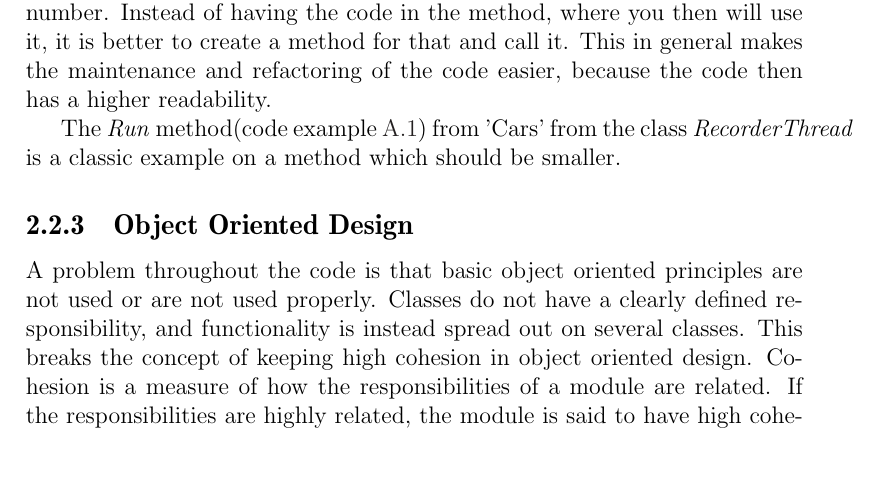
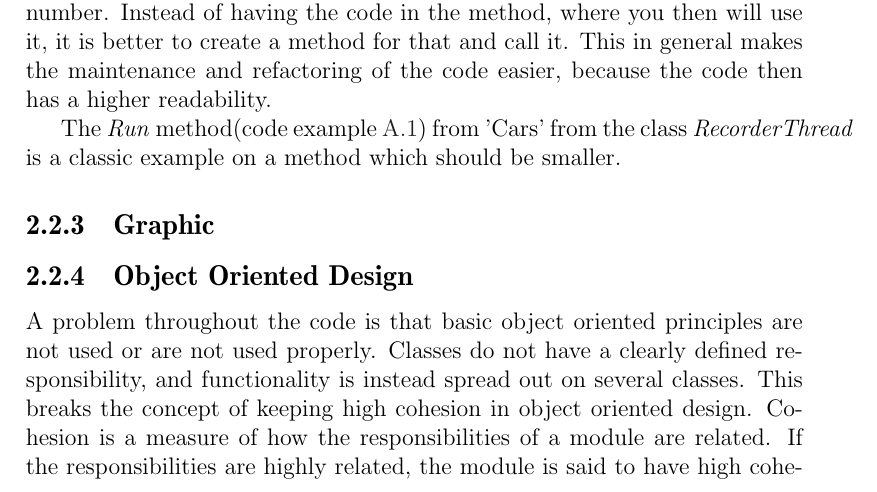
Before and after one commit to Thalmann/swf613-rapport, a LaTeX thesis (main.tex): part of page 13 of 35, cut so that both start at the same text, the shorter picture padded with empty space. Compiled offline with pdfLaTeX.

Commit message:
added file for writing the paragraph about opengl

```diff
--- a/main.tex
+++ b/main.tex
@@ -67,7 +67,8 @@
 \input{content/sprint1/inheritance}
 \subsection{Methods}
 \input{content/sprint1/methods}
-
+\subsection{Graphic}
+\input{content/sprint1/graphic}
 \subsection{Object Oriented Design}
 \input{content/sprint1/oodesign}
 
```
Also changed, not shown: content/sprint1/graphic.tex (added).
